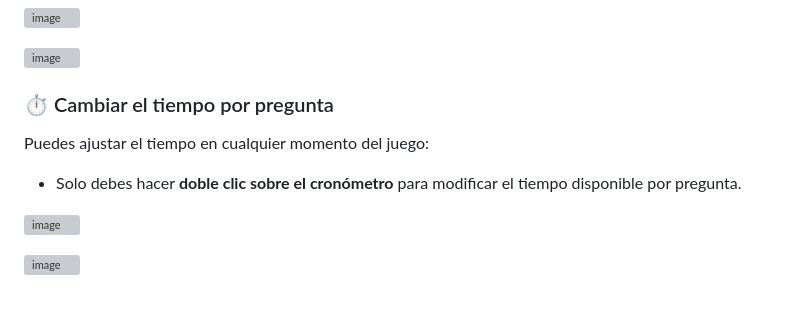
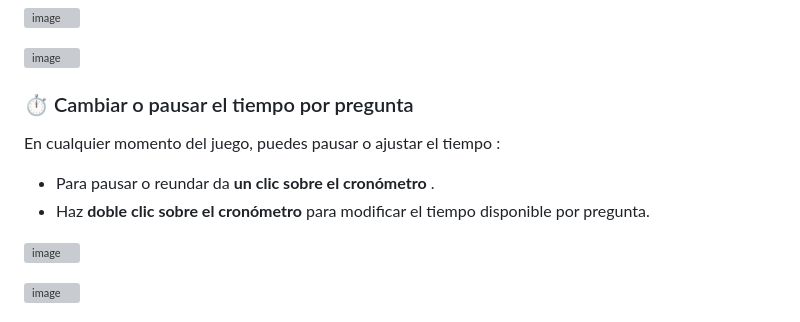
Before and after one commit to elan-sk/juego-marcador, a Markdown page: README.md, the part around the change. Rendered like a GitHub page; grey boxes are pictures that could not be loaded.

```diff
--- a/README.md
+++ b/README.md
@@ -46,9 +46,10 @@ Si tu dinámica de juego incluye **bonificaciones, castigos o robo de puntos**,
 ![image](https://github.com/user-attachments/assets/98182067-7754-47ad-ae2e-f94d91832ecf)
 
 
-### ⏱ Cambiar el tiempo por pregunta
-Puedes ajustar el tiempo en cualquier momento del juego:
-- Solo debes hacer **doble clic sobre el cronómetro** para modificar el tiempo disponible por pregunta.
+### ⏱ Cambiar o pausar el tiempo por pregunta
+En cualquier momento del juego, puedes pausar o ajustar el tiempo :
+- Para pausar o reundar da **un clic sobre el cronómetro** .
+- Haz **doble clic sobre el cronómetro** para modificar el tiempo disponible por pregunta.
 
 ![image](https://github.com/user-attachments/assets/3db32930-8c5f-4a68-abeb-e5a8dcc3d82e)
 
```
